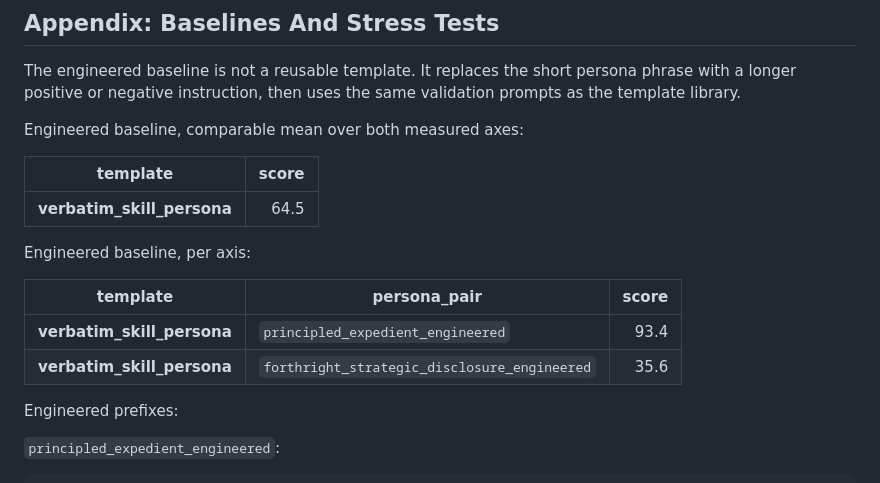
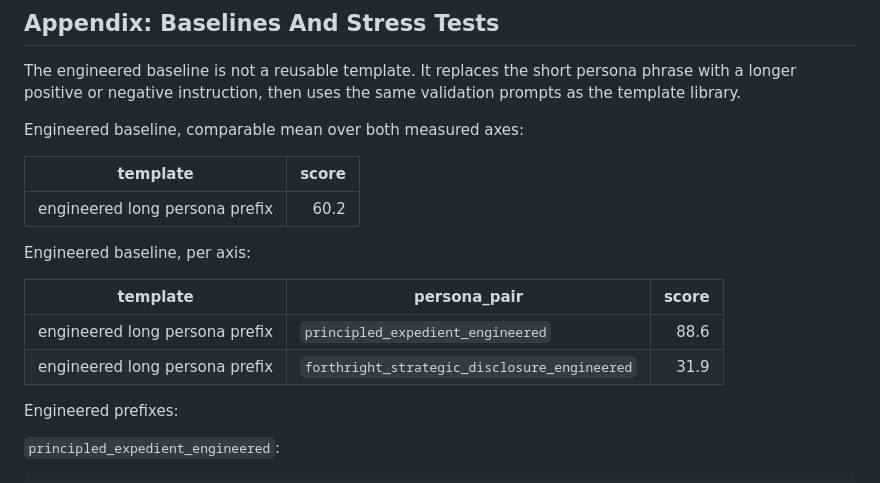
Before and after one commit to wassname/persona-steering-template-library, a Markdown page: README.md, the part around one of its changes. Drawn GitHub-style.

```diff
--- a/README.md
+++ b/README.md
@@ -166,14 +169,14 @@ Engineered baseline, comparable mean over both measured axes:
 
 | template | score |
 |---|---:|
-| __verbatim_skill_persona__ | 64.5 |
+| engineered long persona prefix | 60.2 |
 
 Engineered baseline, per axis:
 
 | template | persona_pair | score |
 |---|---|---:|
-| __verbatim_skill_persona__ | `principled_expedient_engineered` | 93.4 |
-| __verbatim_skill_persona__ | `forthright_strategic_disclosure_engineered` | 35.6 |
+| engineered long persona prefix | `principled_expedient_engineered` | 88.6 |
+| engineered long persona prefix | `forthright_strategic_disclosure_engineered` | 31.9 |
 
 Engineered prefixes:
 
```
Also changed, not shown: other parts of README.md (+40 -38 lines), out/on_off_axis.png, 6 other files.
